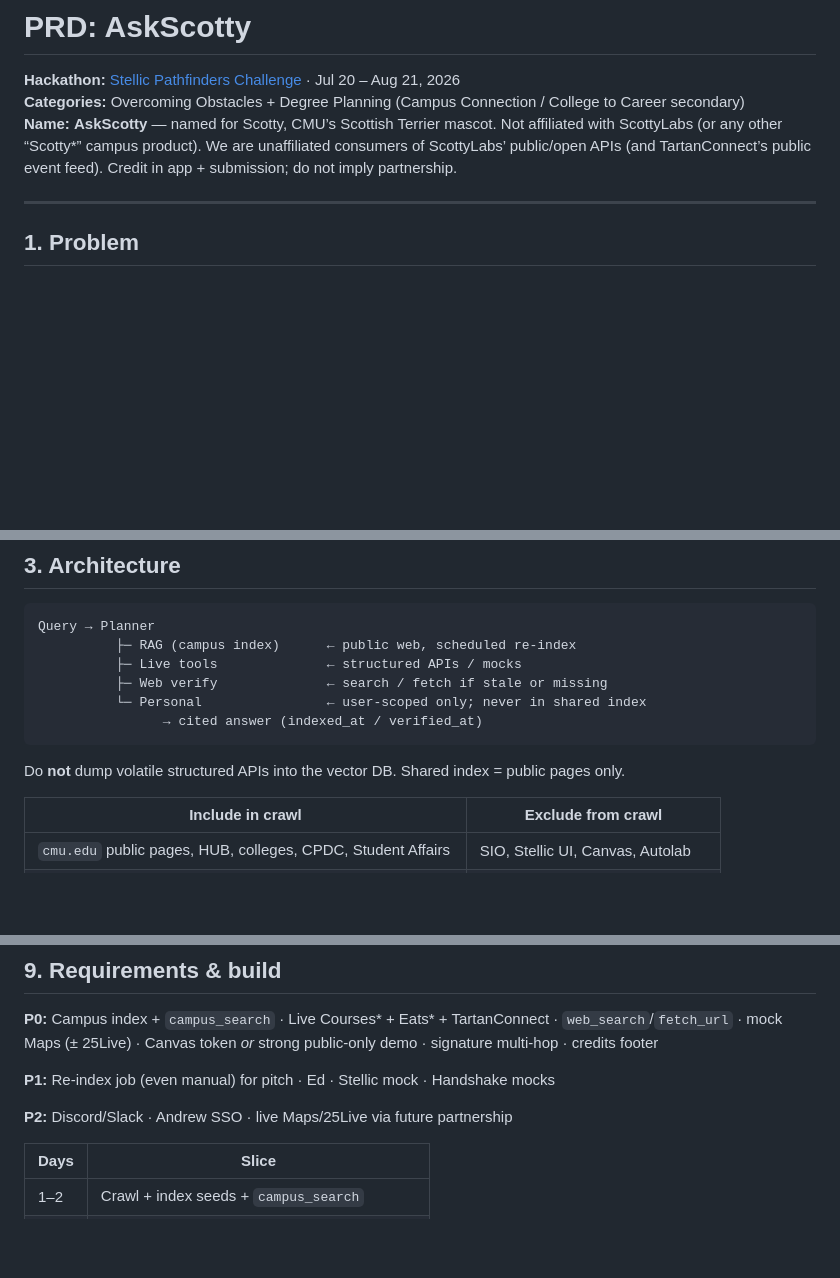
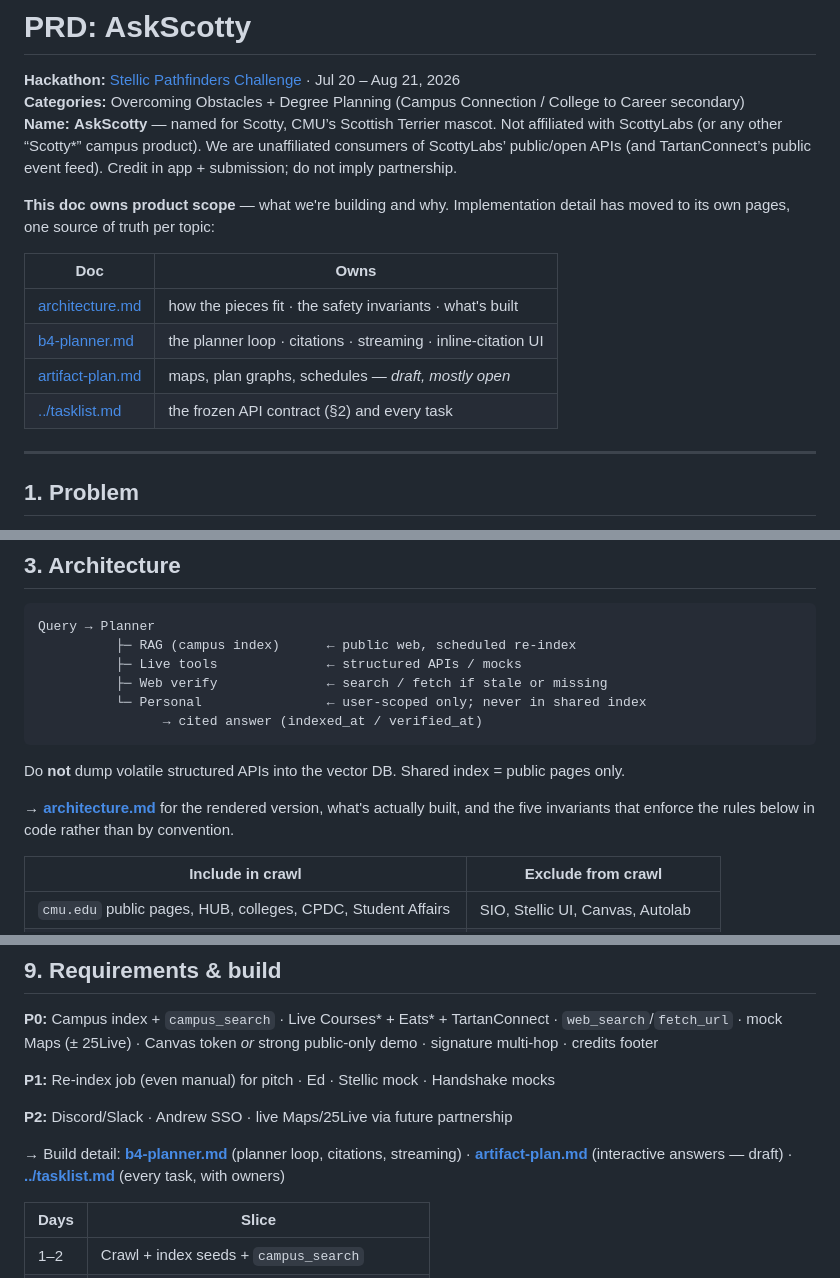
Before and after one commit to yeekitc/askscotty, a Markdown page: docs/PRD.md, 3 parts joined by grey strips. Rendered like a GitHub page; blank space fills up the shorter version.

````diff
--- a/docs/PRD.md
+++ b/docs/PRD.md
@@ -3,6 +3,16 @@
 **Hackathon:** [Stellic Pathfinders Challenge](https://www.stellic.com/pathfinders) · Jul 20 – Aug 21, 2026
 **Categories:** Overcoming Obstacles + Degree Planning (Campus Connection / College to Career secondary)
 **Name:** **AskScotty** — named for Scotty, CMU’s Scottish Terrier mascot. Not affiliated with ScottyLabs (or any other “Scotty*” campus product). We are unaffiliated consumers of ScottyLabs’ public/open APIs (and TartanConnect’s public event feed). Credit in app + submission; do not imply partnership.
+
+**This doc owns product scope** — what we're building and why. Implementation
+detail has moved to its own pages, one source of truth per topic:
+
+| Doc | Owns |
+|---|---|
+| [architecture.md](./architecture.md) | how the pieces fit · the safety invariants · what's built |
+| [b4-planner.md](./b4-planner.md) | the planner loop · citations · streaming · inline-citation UI |
+| [artifact-plan.md](./artifact-plan.md) | maps, plan graphs, schedules — *draft, mostly open* |
+| [../tasklist.md](../tasklist.md) | the frozen API contract (§2) and every task |
 
 ---
 
@@ -42,6 +52,8 @@ Query → Planner
 ```
 
 Do **not** dump volatile structured APIs into the vector DB. Shared index = public pages only.
+
+→ **[architecture.md](./architecture.md)** for the rendered version, what's actually built, and the five invariants that enforce the rules below in code rather than by convention.
 
 | Include in crawl | Exclude from crawl |
 |------------------|--------------------|
@@ -155,6 +167,9 @@ Never mixed into the shared campus index. Disconnect deletes synced data.
 
 **P2:** Discord/Slack · Andrew SSO · live Maps/25Live via future partnership
 
+→ Build detail: **[b4-planner.md](./b4-planner.md)** (planner loop, citations, streaming) · **[artifact-plan.md](./artifact-plan.md)** (interactive answers — draft) · **[../tasklist.md](../tasklist.md)** (every task, with owners)
+
+
 | Days | Slice |
 |------|-------|
 | 1–2 | Crawl + index seeds + `campus_search` |
````
Also changed, not shown: docs/architecture.md (added, +76 -0 lines).
